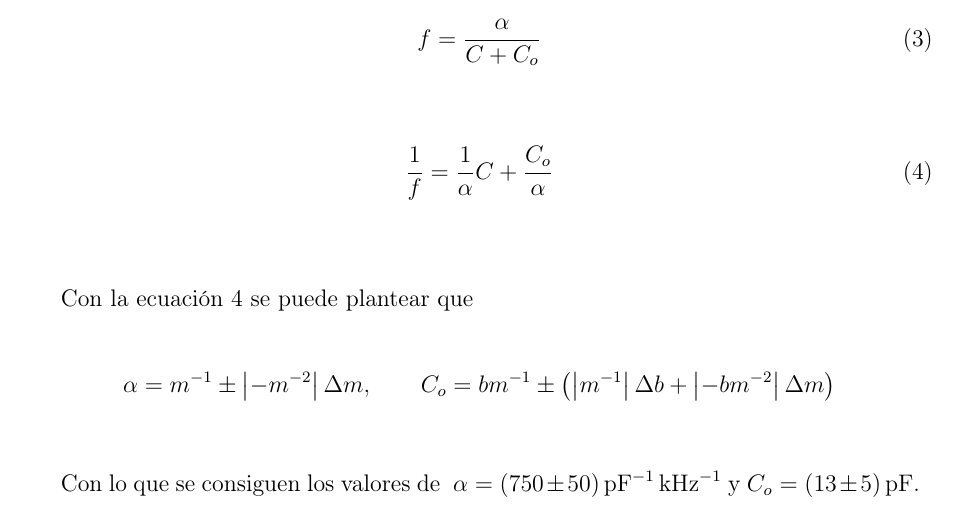
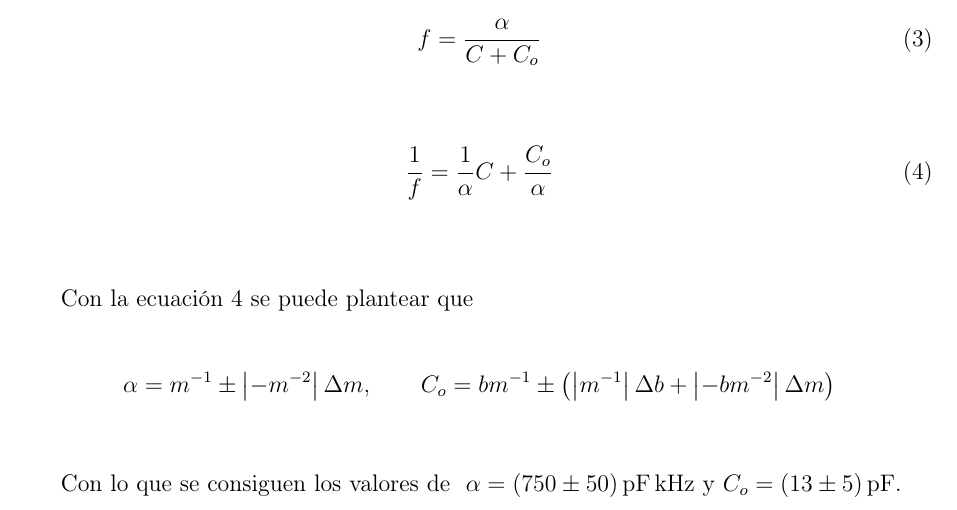
Before and after one commit to nmontesoro/latex-report, a LaTeX document (main.tex, which reads src/calibracion.tex): part of page 4 of 6, cut so that both start at the same text. Compiled offline with pdfLaTeX.

Commit message:
Corrijo unidades de alfa

```diff
--- a/src/calibracion.tex
+++ b/src/calibracion.tex
@@ -90,6 +90,6 @@ Con la ecuación \ref{ec:calibracion:transformacion-recta} se puede plantear que
 \vspace{5mm}
 
 Con lo que se consiguen los valores de \csvreader[no head]{data/calculos-1.csv}{}{
-    $\alpha = \SI{\csvcolx \pm \csvcolxi}{\per\pico\farad\kilo\hertz}$ y
+    $\alpha = \SI{\csvcolx \pm \csvcolxi}{\pico\farad\kilo\hertz}$ y
     $C_o = \SI{\csvcolxii \pm \csvcolxiii}{\pico\farad}$.
 }
```
